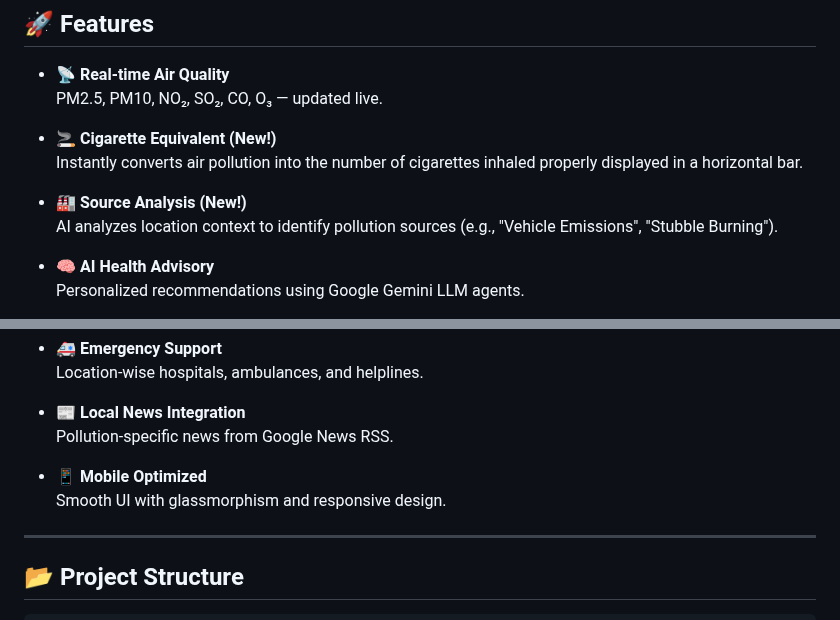
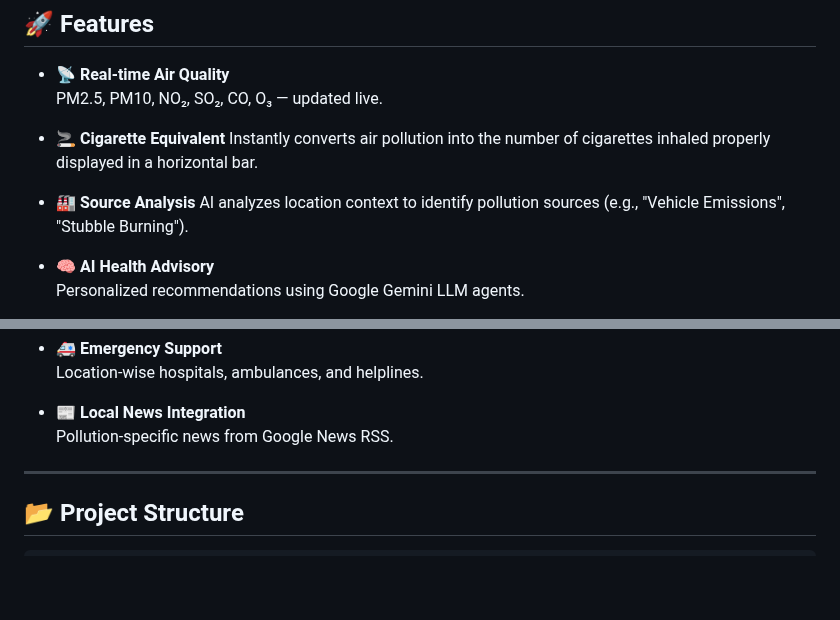
Before and after one commit to Arav-Arun/breatheAI_MumbaiHacks, a Markdown page: README.md, 2 parts joined by grey strips. Rendered like a GitHub page; blank space fills up the shorter version.

```diff
--- a/README.md
+++ b/README.md
@@ -40,10 +40,10 @@ It uses **Google Gemini 1.5 Flash** to generate human-like reasoning, pollution
 - **📡 Real-time Air Quality**
   PM2.5, PM10, NO₂, SO₂, CO, O₃ — updated live.
 
-- **🚬 Cigarette Equivalent** **(New!)**
+- **🚬 Cigarette Equivalent**
   Instantly converts air pollution into the number of cigarettes inhaled properly displayed in a horizontal bar.
 
-- **🏭 Source Analysis** **(New!)**
+- **🏭 Source Analysis**
   AI analyzes location context to identify pollution sources (e.g., "Vehicle Emissions", "Stubble Burning").
 
 - **🧠 AI Health Advisory**
@@ -60,9 +60,6 @@ It uses **Google Gemini 1.5 Flash** to generate human-like reasoning, pollution
 
 - **📰 Local News Integration**
   Pollution-specific news from Google News RSS.
-
-- **📱 Mobile Optimized**
-  Smooth UI with glassmorphism and responsive design.
 
 ---
 
```
